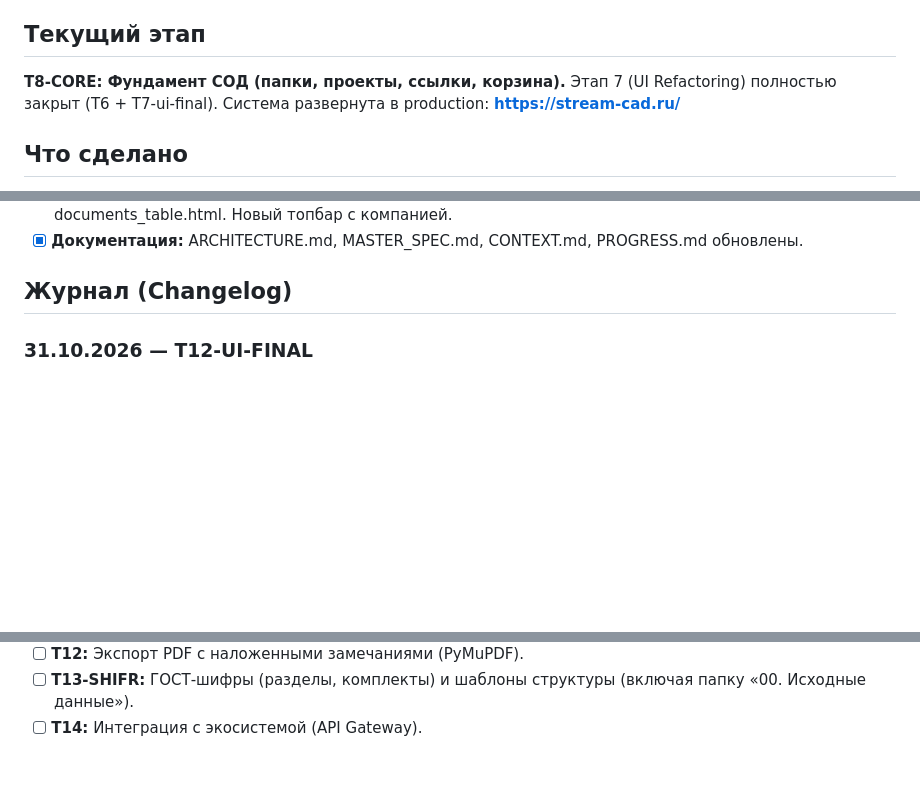
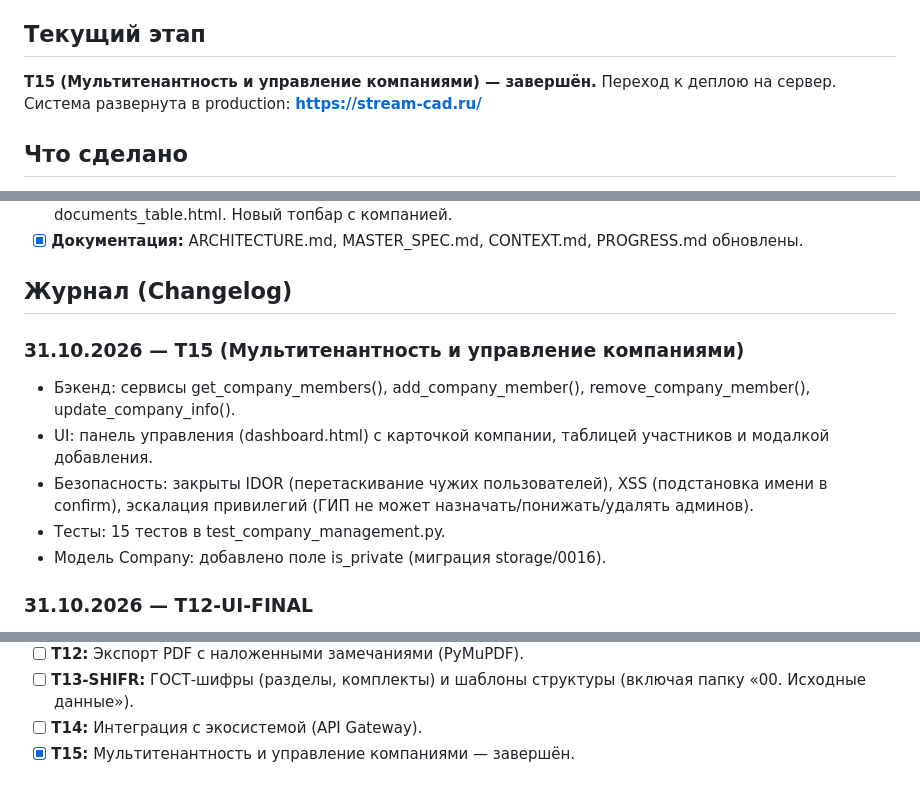
Before and after one commit to ABEL678/sod-project, a Markdown page: docs/PROGRESS.md, 3 parts joined by grey strips. Rendered like a GitHub page; blank space fills up the shorter version.

Commit message:
docs: update PROGRESS.md - T15 closed, all tests passing

```diff
--- a/docs/PROGRESS.md
+++ b/docs/PROGRESS.md
@@ -4,8 +4,7 @@
 
 ## Текущий этап
-**T8-CORE: Фундамент СОД (папки, проекты, ссылки, корзина).**
-Этап 7 (UI Refactoring) полностью закрыт (T6 + T7-ui-final).
-Система развернута в production: **https://stream-cad.ru/**
+**T15 (Мультитенантность и управление компаниями) — завершён.**
+Переход к деплою на сервер. Система развернута в production: **https://stream-cad.ru/**
 
 ## Что сделано
 - [x] **Развертывание:** Django-проект, настройки, локальный Bootstrap.
@@ -26,6 +25,13 @@
 - [x] **Документация:** ARCHITECTURE.md, MASTER_SPEC.md, CONTEXT.md, PROGRESS.md обновлены.
 
 ## Журнал (Changelog)
+
+### 31.10.2026 — T15 (Мультитенантность и управление компаниями)
+- Бэкенд: сервисы get_company_members(), add_company_member(), remove_company_member(), update_company_info().
+- UI: панель управления (dashboard.html) с карточкой компании, таблицей участников и модалкой добавления.
+- Безопасность: закрыты IDOR (перетаскивание чужих пользователей), XSS (подстановка имени в confirm), эскалация привилегий (ГИП не может назначать/понижать/удалять админов).
+- Тесты: 15 тестов в test_company_management.py.
+- Модель Company: добавлено поле is_private (миграция storage/0016).
 
 ### 31.10.2026 — T12-UI-FINAL
 - Завершён T12-UI-FINAL: логотип компании, компактная двухстрочная шапка.
@@ -122,3 +128,4 @@
 - [ ] **T12:** Экспорт PDF с наложенными замечаниями (PyMuPDF).
 - [ ] **T13-SHIFR:** ГОСТ-шифры (разделы, комплекты) и шаблоны структуры (включая папку «00. Исходные данные»).
 - [ ] **T14:** Интеграция с экосистемой (API Gateway).
+- [x] **T15:** Мультитенантность и управление компаниями — завершён.
```
Also changed, not shown: other parts of docs/PROGRESS.md (+1 -1 lines).
